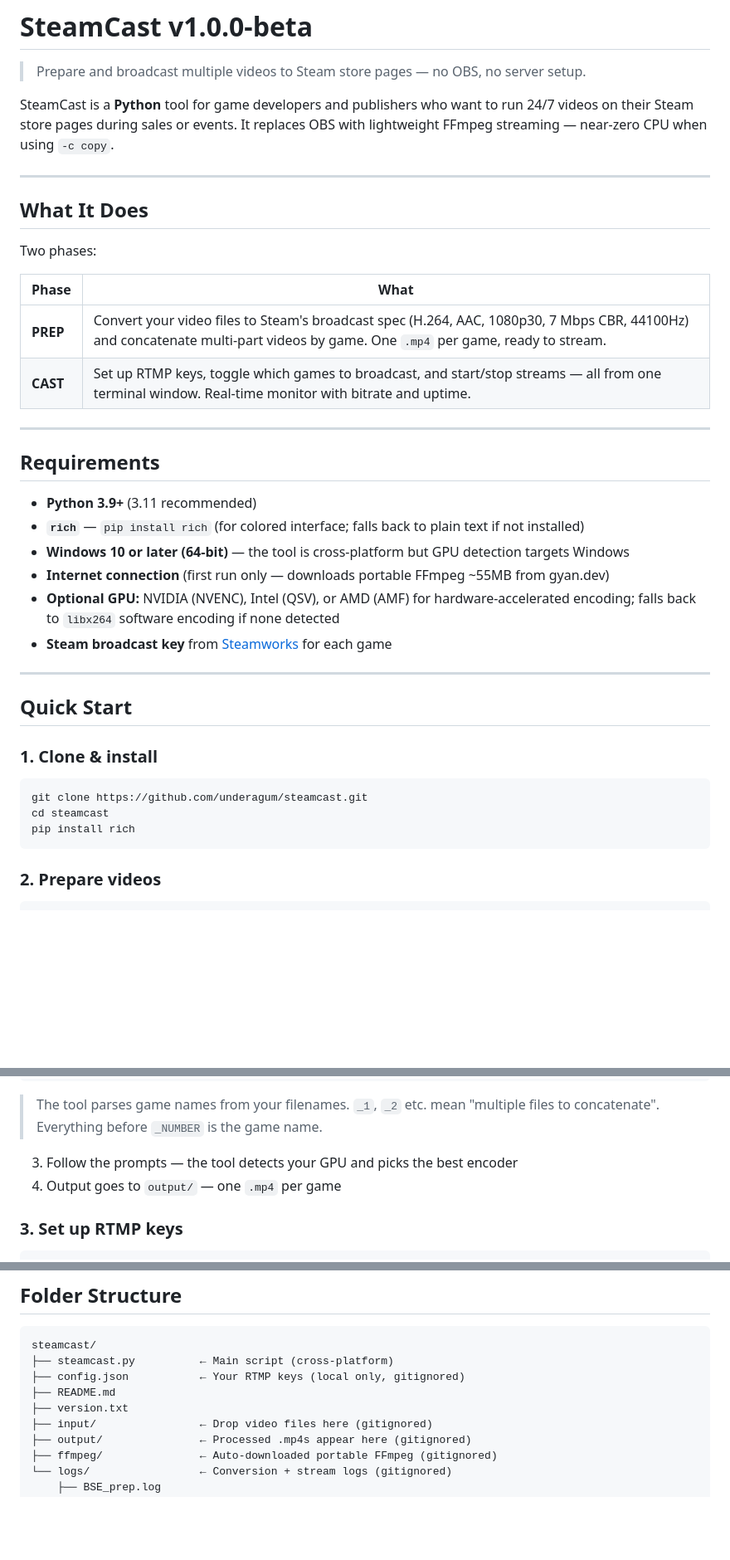
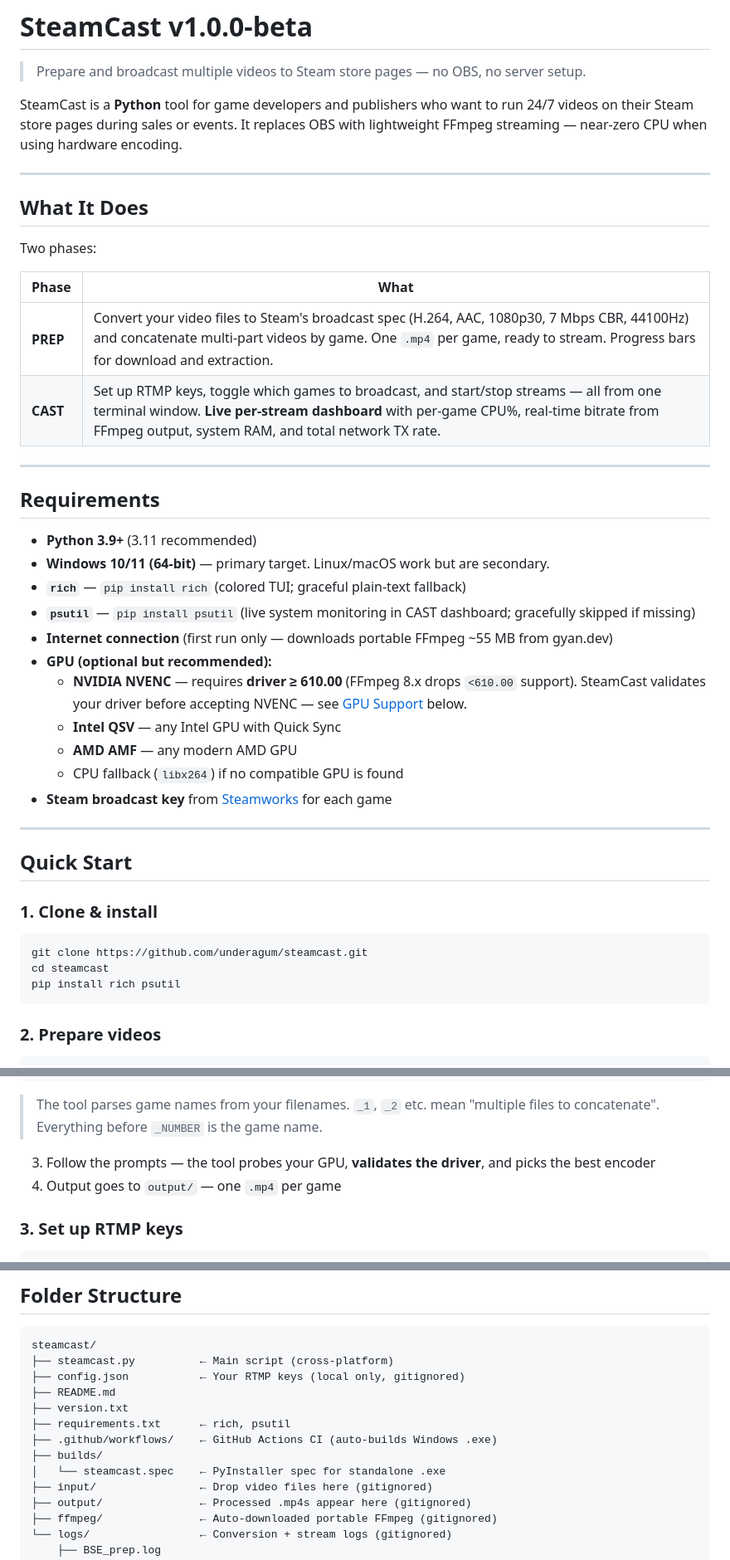
Before and after one commit to underagum/steamcast, a Markdown page: README.md, 3 parts joined by grey strips. Shown at 83% size. GitHub-like rendering; blank space fills up the shorter version.

````diff
--- a/README.md
+++ b/README.md
@@ -2,7 +2,7 @@
 
 > Prepare and broadcast multiple videos to Steam store pages — no OBS, no server setup.
 
-SteamCast is a **Python** tool for game developers and publishers who want to run 24/7 videos on their Steam store pages during sales or events. It replaces OBS with lightweight FFmpeg streaming — near-zero CPU when using `-c copy`.
+SteamCast is a **Python** tool for game developers and publishers who want to run 24/7 videos on their Steam store pages during sales or events. It replaces OBS with lightweight FFmpeg streaming — near-zero CPU when using hardware encoding.
 
 ---
 
@@ -12,18 +12,23 @@ Two phases:
 
 | Phase | What |
 |-------|------|
-| **PREP** | Convert your video files to Steam's broadcast spec (H.264, AAC, 1080p30, 7 Mbps CBR, 44100Hz) and concatenate multi-part videos by game. One `.mp4` per game, ready to stream. |
-| **CAST** | Set up RTMP keys, toggle which games to broadcast, and start/stop streams — all from one terminal window. Real-time monitor with bitrate and uptime. |
+| **PREP** | Convert your video files to Steam's broadcast spec (H.264, AAC, 1080p30, 7 Mbps CBR, 44100Hz) and concatenate multi-part videos by game. One `.mp4` per game, ready to stream. Progress bars for download and extraction. |
+| **CAST** | Set up RTMP keys, toggle which games to broadcast, and start/stop streams — all from one terminal window. **Live per-stream dashboard** with per-game CPU%, real-time bitrate from FFmpeg output, system RAM, and total network TX rate. |
 
 ---
 
 ## Requirements
 
 - **Python 3.9+** (3.11 recommended)
-- **`rich`** — `pip install rich` (for colored interface; falls back to plain text if not installed)
-- **Windows 10 or later (64-bit)** — the tool is cross-platform but GPU detection targets Windows
-- **Internet connection** (first run only — downloads portable FFmpeg ~55MB from gyan.dev)
-- **Optional GPU:** NVIDIA (NVENC), Intel (QSV), or AMD (AMF) for hardware-accelerated encoding; falls back to `libx264` software encoding if none detected
+- **Windows 10/11 (64-bit)** — primary target. Linux/macOS work but are secondary.
+- **`rich`** — `pip install rich` (colored TUI; graceful plain-text fallback)
+- **`psutil`** — `pip install psutil` (live system monitoring in CAST dashboard; gracefully skipped if missing)
+- **Internet connection** (first run only — downloads portable FFmpeg ~55 MB from gyan.dev)
+- **GPU (optional but recommended):**
+  - **NVIDIA NVENC** — requires **driver ≥ 610.00** (FFmpeg 8.x drops `<610.00` support). SteamCast validates your driver before accepting NVENC — see [GPU Support](#gpu-support) below.
+  - **Intel QSV** — any Intel GPU with Quick Sync
+  - **AMD AMF** — any modern AMD GPU
+  - CPU fallback (`libx264`) if no compatible GPU is found
 - **Steam broadcast key** from [Steamworks](https://partner.steamgames.com) for each game
 
 ---
@@ -35,7 +40,7 @@ Two phases:
 ```bash
 git clone https://github.com/underagum/steamcast.git
 cd steamcast
-pip install rich
+pip install rich psutil
 ```
 
 ### 2. Prepare videos
@@ -57,7 +62,7 @@ input/
 
 > The tool parses game names from your filenames. `_1`, `_2` etc. mean "multiple files to concatenate". Everything before `_NUMBER` is the game name.
 
-3. Follow the prompts — the tool detects your GPU and picks the best encoder
+3. Follow the prompts — the tool probes your GPU, **validates the driver**, and picks the best encoder
 4. Output goes to `output/` — one `.mp4` per game
 
 ### 3. Set up RTMP keys
@@ -96,6 +153,10 @@ steamcast/
 ├── config.json           ← Your RTMP keys (local only, gitignored)
 ├── README.md
 ├── version.txt
+├── requirements.txt      ← rich, psutil
+├── .github/workflows/    ← GitHub Actions CI (auto-builds Windows .exe)
+├── builds/
+│   └── steamcast.spec    ← PyInstaller spec for standalone .exe
 ├── input/                ← Drop video files here (gitignored)
 ├── output/               ← Processed .mp4s appear here (gitignored)
 ├── ffmpeg/               ← Auto-downloaded portable FFmpeg (gitignored)
````
Also changed, not shown: other parts of README.md (+67 -24 lines).
